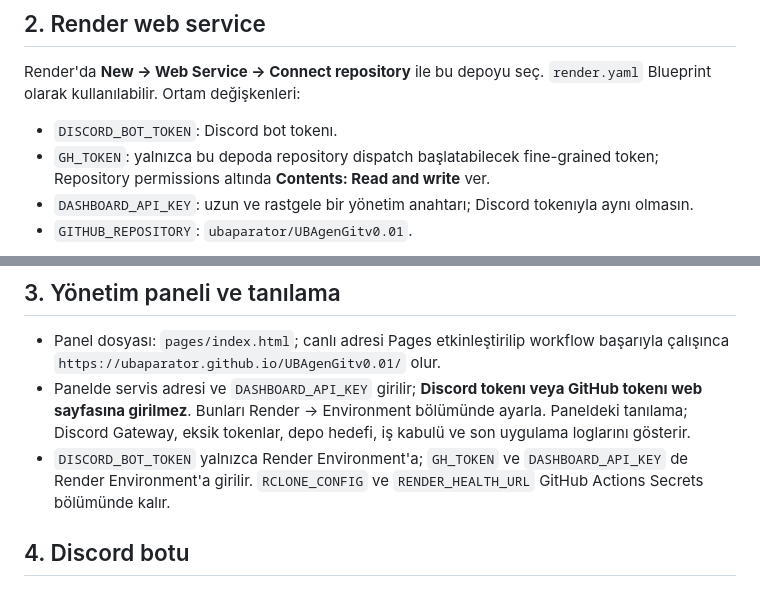
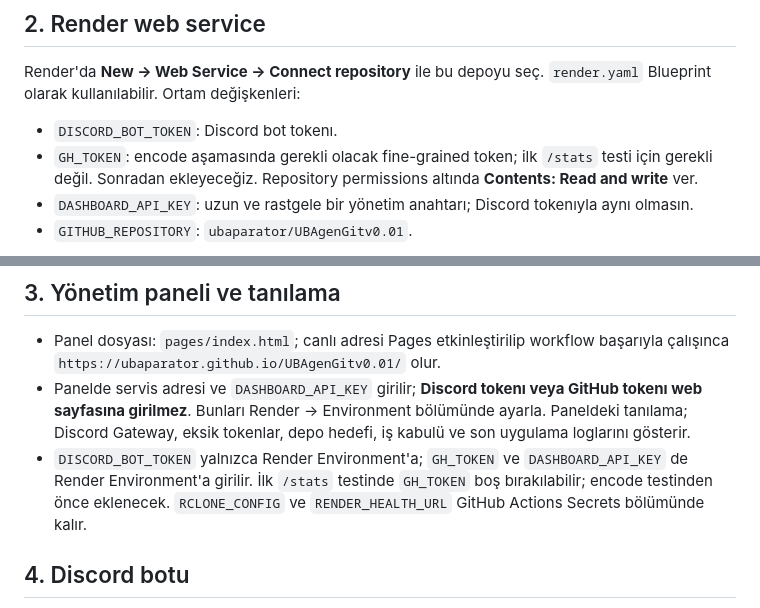
Before and after one commit to ubaparator/UBAgenGitv0.01, a Markdown page: docs/SETUP.md, 2 parts joined by grey strips. Rendered like a GitHub page.

Commit message:
Document stats-only initial setup

```diff
--- a/docs/SETUP.md
+++ b/docs/SETUP.md
@@ -11,7 +11,7 @@ Bu depo, GitHub Actions encode işçisi + Render üzerinde Discord/API köprüs
 ## 2. Render web service
 Render'da **New → Web Service → Connect repository** ile bu depoyu seç. `render.yaml` Blueprint olarak kullanılabilir. Ortam değişkenleri:
 - `DISCORD_BOT_TOKEN`: Discord bot tokenı.
-- `GH_TOKEN`: yalnızca bu depoda repository dispatch başlatabilecek fine-grained token; Repository permissions altında **Contents: Read and write** ver.
+- `GH_TOKEN`: encode aşamasında gerekli olacak fine-grained token; ilk `/stats` testi için gerekli değil. Sonradan ekleyeceğiz. Repository permissions altında **Contents: Read and write** ver.
 - `DASHBOARD_API_KEY`: uzun ve rastgele bir yönetim anahtarı; Discord tokenıyla aynı olmasın.
 - `GITHUB_REPOSITORY`: `ubaparator/UBAgenGitv0.01`.
 
@@ -20,7 +20,7 @@ Servis adresini GitHub repo → Settings → Secrets and variables → Actions
 ## 3. Yönetim paneli ve tanılama
 - Panel dosyası: `pages/index.html`; canlı adresi Pages etkinleştirilip workflow başarıyla çalışınca `https://ubaparator.github.io/UBAgenGitv0.01/` olur.
 - Panelde servis adresi ve `DASHBOARD_API_KEY` girilir; **Discord tokenı veya GitHub tokenı web sayfasına girilmez**. Bunları Render → Environment bölümünde ayarla. Paneldeki tanılama; Discord Gateway, eksik tokenlar, depo hedefi, iş kabulü ve son uygulama loglarını gösterir.
-- `DISCORD_BOT_TOKEN` yalnızca Render Environment'a; `GH_TOKEN` ve `DASHBOARD_API_KEY` de Render Environment'a girilir. `RCLONE_CONFIG` ve `RENDER_HEALTH_URL` GitHub Actions Secrets bölümünde kalır.
+- `DISCORD_BOT_TOKEN` yalnızca Render Environment'a; `GH_TOKEN` ve `DASHBOARD_API_KEY` de Render Environment'a girilir. İlk `/stats` testinde `GH_TOKEN` boş bırakılabilir; encode testinden önce eklenecek. `RCLONE_CONFIG` ve `RENDER_HEALTH_URL` GitHub Actions Secrets bölümünde kalır.
 
 ## 4. Discord botu
 Discord Developer Portal'da bot oluştur, tokenı Render'a ekle ve botu sunucuya davet et. Slash komutları:
```
